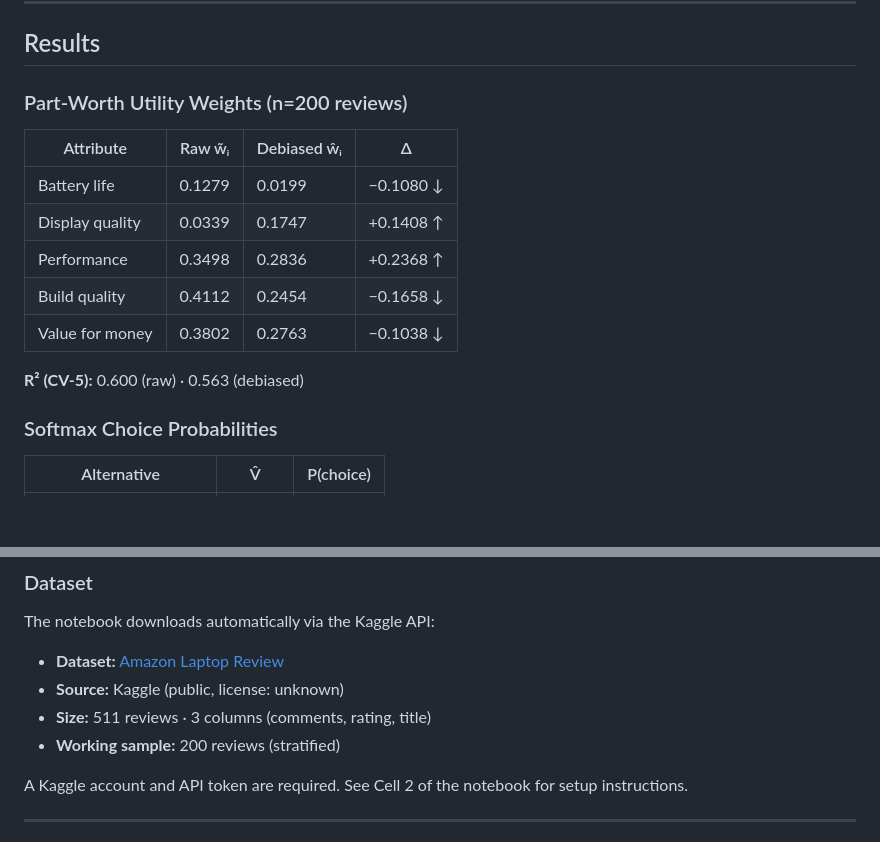
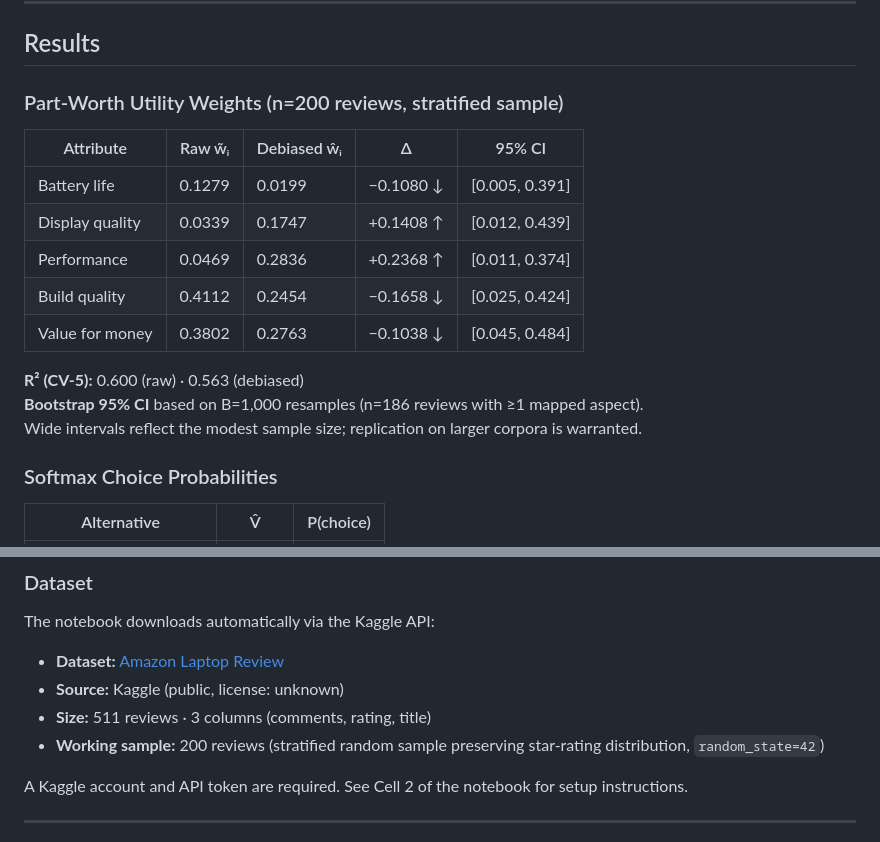
Before and after one commit to Atheoxaris/TBCA-Amazon-Laptop-Reviews, a Markdown page: README.md, 2 parts joined by grey strips. Drawn GitHub-style; blank space fills up the shorter version.

```diff
--- a/README.md
+++ b/README.md
@@ -44,17 +44,19 @@ Axiomatic Consistency Verification
 
 ## Results
 
-### Part-Worth Utility Weights (n=200 reviews)
+### Part-Worth Utility Weights (n=200 reviews, stratified sample)
 
-| Attribute | Raw w̃ᵢ | Debiased ŵᵢ | Δ |
-|---|---|---|---|
-| Battery life | 0.1279 | 0.0199 | −0.1080 ↓ |
-| Display quality | 0.0339 | 0.1747 | +0.1408 ↑ |
-| Performance | 0.3498 | 0.2836 | +0.2368 ↑ |
-| Build quality | 0.4112 | 0.2454 | −0.1658 ↓ |
-| Value for money | 0.3802 | 0.2763 | −0.1038 ↓ |
+| Attribute | Raw w̃ᵢ | Debiased ŵᵢ | Δ | 95% CI |
+|---|---|---|---|---|
+| Battery life    | 0.1279 | 0.0199 | −0.1080 ↓ | [0.005, 0.391] |
+| Display quality | 0.0339 | 0.1747 | +0.1408 ↑ | [0.012, 0.439] |
+| Performance     | 0.0469 | 0.2836 | +0.2368 ↑ | [0.011, 0.374] |
+| Build quality   | 0.4112 | 0.2454 | −0.1658 ↓ | [0.025, 0.424] |
+| Value for money | 0.3802 | 0.2763 | −0.1038 ↓ | [0.045, 0.484] |
 
 **R² (CV-5):** 0.600 (raw) · 0.563 (debiased)
+**Bootstrap 95% CI** based on B=1,000 resamples (n=186 reviews with ≥1 mapped aspect).
+Wide intervals reflect the modest sample size; replication on larger corpora is warranted.
 
 ### Softmax Choice Probabilities
 
@@ -114,7 +116,7 @@ The notebook downloads automatically via the Kaggle API:
 - **Dataset:** [Amazon Laptop Review](https://www.kaggle.com/datasets/ashwinishet/amazon-laptop-review)
 - **Source:** Kaggle (public, license: unknown)
 - **Size:** 511 reviews · 3 columns (comments, rating, title)
-- **Working sample:** 200 reviews (stratified)
+- **Working sample:** 200 reviews (stratified random sample preserving star-rating distribution, `random_state=42`)
 
 A Kaggle account and API token are required. See Cell 2 of the notebook for setup instructions.
 
```
